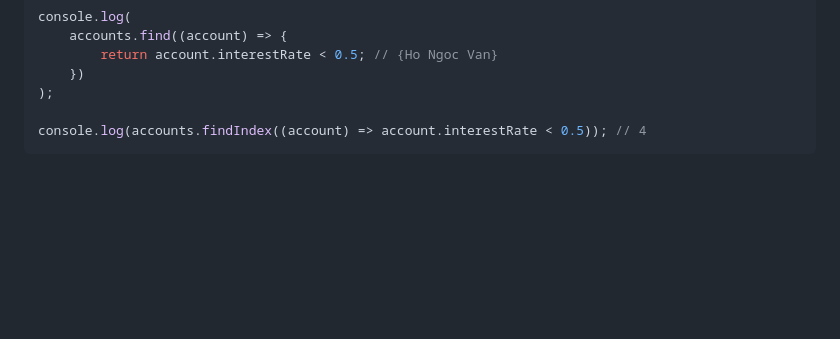
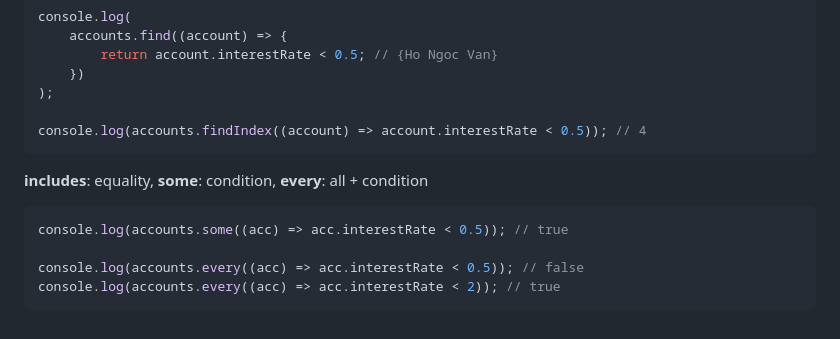
Before and after one commit to hongocvan/udemy-courses, a Markdown page: modern-js/arrays/README.md, the part around the change. Rendered like a GitHub page; blank space fills up the shorter version.

Commit message:
Add examples about some and every methods

````diff
--- a/modern-js/arrays/README.md
+++ b/modern-js/arrays/README.md
@@ -145,3 +145,12 @@ console.log(
 
 console.log(accounts.findIndex((account) => account.interestRate < 0.5)); // 4
 ```
+
+**includes**: equality, **some**: condition, **every**: all + condition
+
+```js
+console.log(accounts.some((acc) => acc.interestRate < 0.5)); // true
+
+console.log(accounts.every((acc) => acc.interestRate < 0.5)); // false
+console.log(accounts.every((acc) => acc.interestRate < 2)); // true
+```
````
